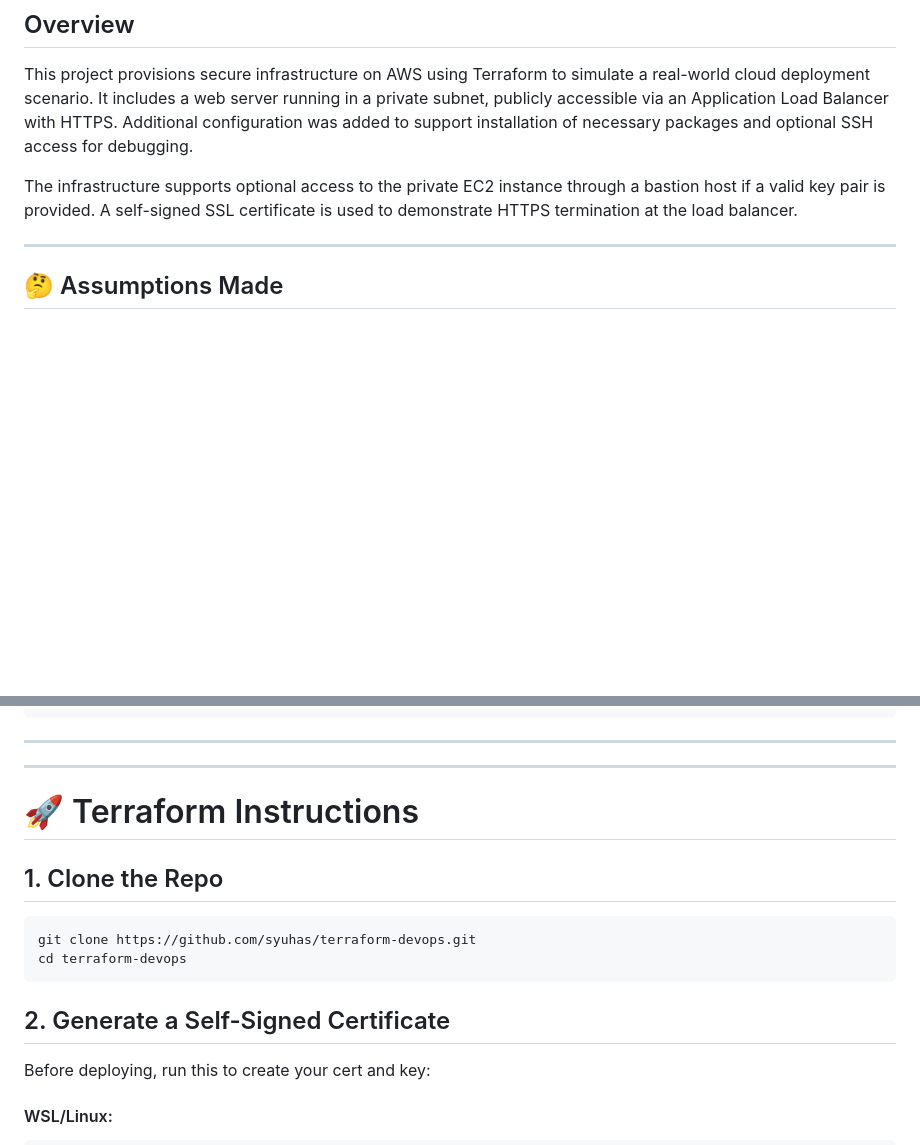
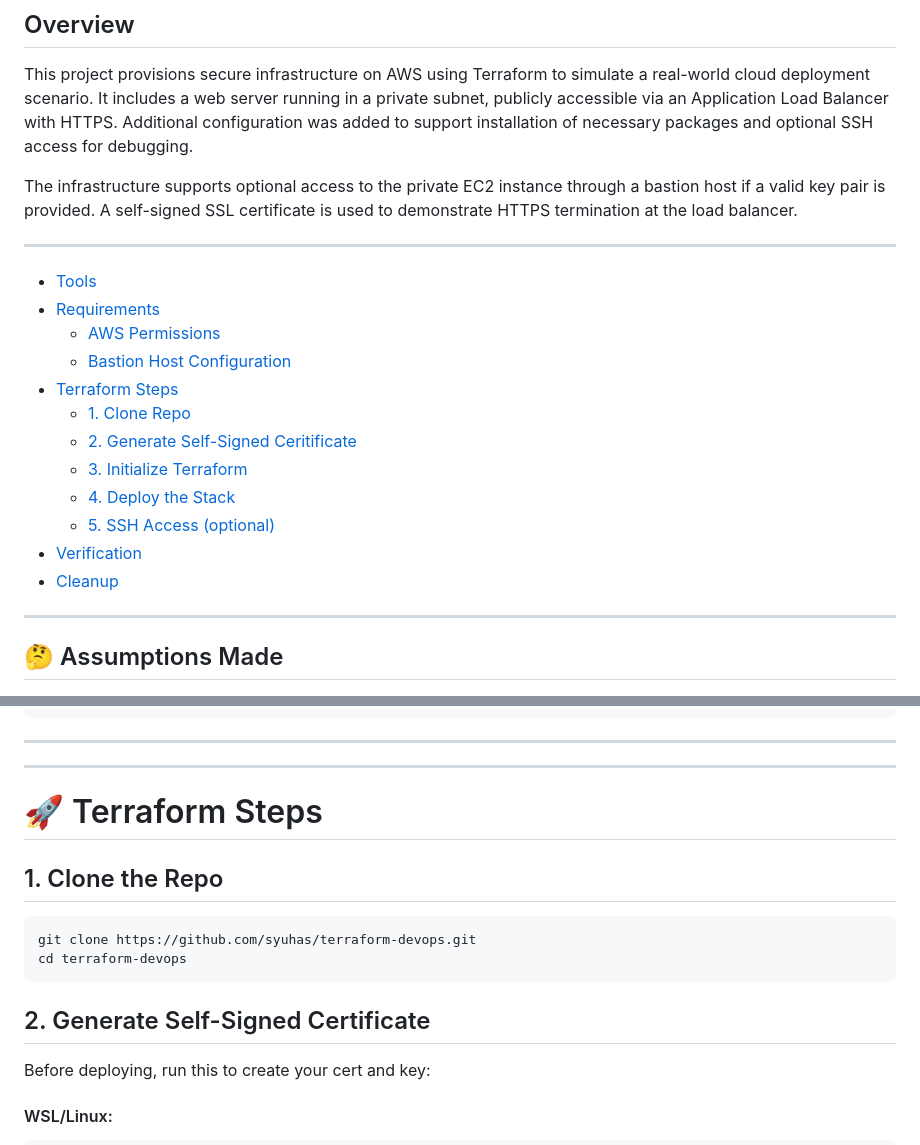
Before and after one commit to syuhas/terraform-devops, a Markdown page: README.md, 2 parts joined by grey strips. Rendered like a GitHub page; blank space fills up the shorter version.

````diff
--- a/README.md
+++ b/README.md
@@ -6,6 +6,19 @@ This project provisions secure infrastructure on AWS using Terraform to simulate
 
 The infrastructure supports optional access to the private EC2 instance through a bastion host if a valid key pair is provided. A self-signed SSL certificate is used to demonstrate HTTPS termination at the load balancer.
 
+---
+- [Tools](##tools-used)
+- [Requirements](##requirements--installation)
+   - [AWS Permissions](###aws-permissions)
+   - [Bastion Host Configuration](###bastion-host-configuration)
+- [Terraform Steps](#terraform-steps)
+   - [1. Clone Repo](##1-clone-the-repo)
+   - [2. Generate Self-Signed Ceritificate](##2-generate-self-signed-certificate)
+   - [3. Initialize Terraform](##3-initialize-terraform)
+   - [4. Deploy the Stack](##4-deploy-the-stack)
+   - [5. SSH Access (optional)](##5-ssh-access-if-enabled)
+- [Verification](#verification)
+- [Cleanup](##cleanup)
 ---
 
 ## 🤔 Assumptions Made
@@ -137,7 +150,7 @@ key_pair_name  = "tfkey"
 ---
 ---
 
-# 🚀 Terraform Instructions
+# 🚀 Terraform Steps
 
 ## 1. Clone the Repo
 ```bash
@@ -145,7 +158,7 @@ git clone https://github.com/syuhas/terraform-devops.git
 cd terraform-devops
 ```
 
-## 2. Generate a Self-Signed Certificate
+## 2. Generate Self-Signed Certificate
 
 Before deploying, run this to create your cert and key:
 #### WSL/Linux:
````
